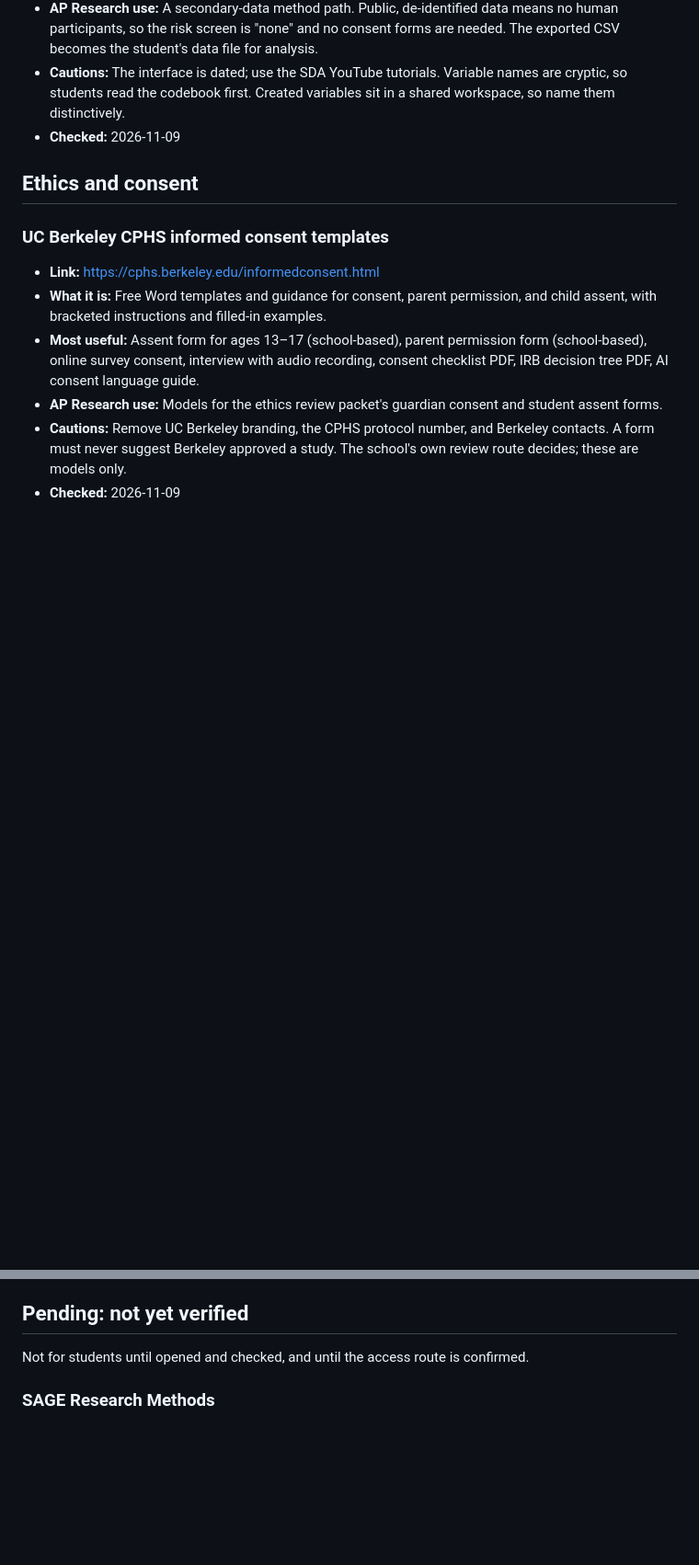
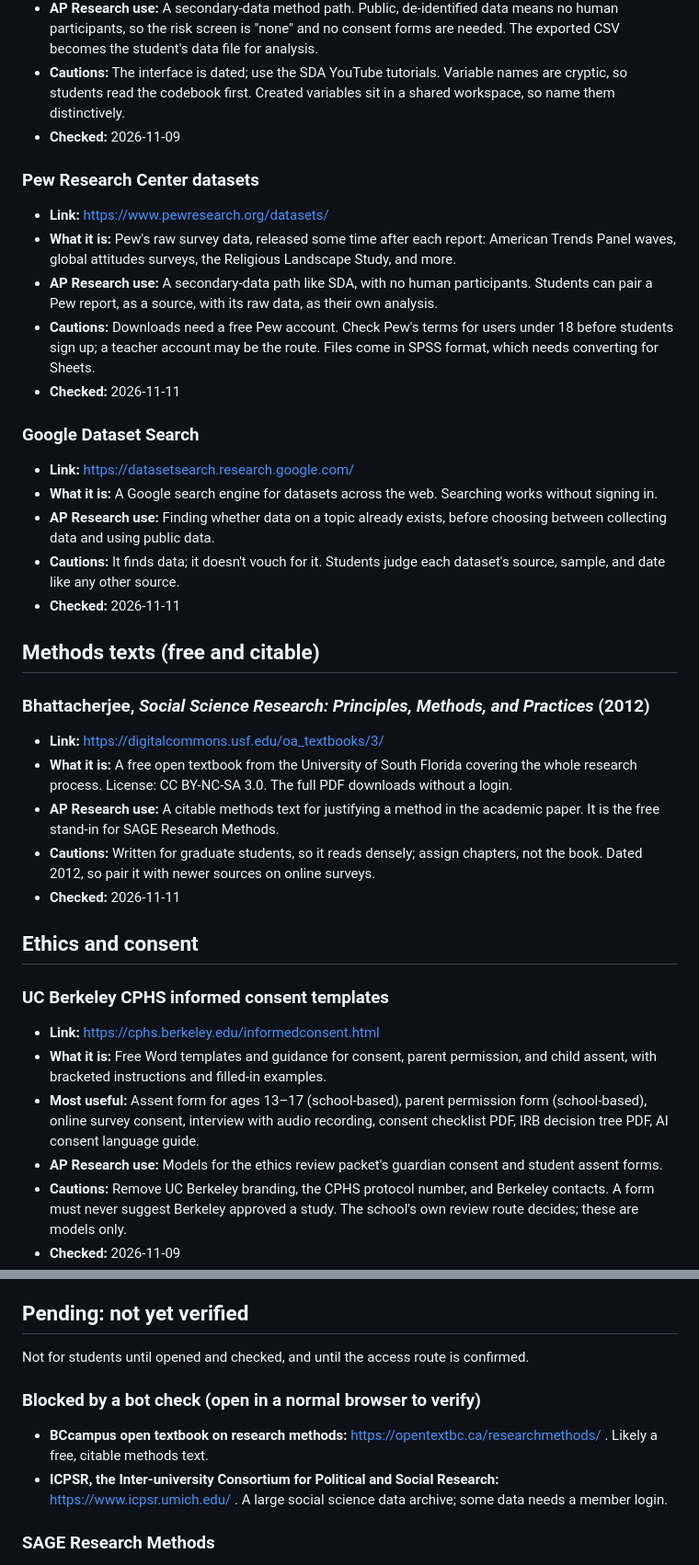
Before and after one commit to josevillar-sketch/search-guide, a Markdown page: RESOURCES.md, 2 parts joined by grey strips. Shown at 92% size. Drawn GitHub-style; blank space fills up the shorter version.

Commit message:
Log Pew datasets, Google Dataset Search, and an open methods textbook
Co-Authored-By: Claude Opus 5.5 <noreply@anthropic.com>
Claude-Session: https://claude.ai/code/session_01GbL2YZzwhy1hKdSt9U8pAi

```diff
--- a/RESOURCES.md
+++ b/RESOURCES.md
@@ -15,6 +15,32 @@ Each entry: what it is, the AP Research use, cautions, and the date it was check
 - **AP Research use:** A secondary-data method path. Public, de-identified data means no human participants, so the risk screen is "none" and no consent forms are needed. The exported CSV becomes the student's data file for analysis.
 - **Cautions:** The interface is dated; use the SDA YouTube tutorials. Variable names are cryptic, so students read the codebook first. Created variables sit in a shared workspace, so name them distinctively.
 - **Checked:** 2026-11-09
+
+### Pew Research Center datasets
+
+- **Link:** https://www.pewresearch.org/datasets/
+- **What it is:** Pew's raw survey data, released some time after each report: American Trends Panel waves, global attitudes surveys, the Religious Landscape Study, and more.
+- **AP Research use:** A secondary-data path like SDA, with no human participants. Students can pair a Pew report, as a source, with its raw data, as their own analysis.
+- **Cautions:** Downloads need a free Pew account. Check Pew's terms for users under 18 before students sign up; a teacher account may be the route. Files come in SPSS format, which needs converting for Sheets.
+- **Checked:** 2026-11-11
+
+### Google Dataset Search
+
+- **Link:** https://datasetsearch.research.google.com/
+- **What it is:** A Google search engine for datasets across the web. Searching works without signing in.
+- **AP Research use:** Finding whether data on a topic already exists, before choosing between collecting data and using public data.
+- **Cautions:** It finds data; it doesn't vouch for it. Students judge each dataset's source, sample, and date like any other source.
+- **Checked:** 2026-11-11
+
+## Methods texts (free and citable)
+
+### Bhattacherjee, *Social Science Research: Principles, Methods, and Practices* (2012)
+
+- **Link:** https://digitalcommons.usf.edu/oa_textbooks/3/
+- **What it is:** A free open textbook from the University of South Florida covering the whole research process. License: CC BY-NC-SA 3.0. The full PDF downloads without a login.
+- **AP Research use:** A citable methods text for justifying a method in the academic paper. It is the free stand-in for SAGE Research Methods.
+- **Cautions:** Written for graduate students, so it reads densely; assign chapters, not the book. Dated 2012, so pair it with newer sources on online surveys.
+- **Checked:** 2026-11-11
 
 ## Ethics and consent
 
@@ -57,6 +83,11 @@ Each entry: what it is, the AP Research use, cautions, and the date it was check
 
 Not for students until opened and checked, and until the access route is confirmed.
 
+### Blocked by a bot check (open in a normal browser to verify)
+
+- **BCcampus open textbook on research methods:** https://opentextbc.ca/researchmethods/ . Likely a free, citable methods text.
+- **ICPSR, the Inter-university Consortium for Political and Social Research:** https://www.icpsr.umich.edu/ . A large social science data archive; some data needs a member login.
+
 ### SAGE Research Methods
 
 - **Link:** https://methods.sagepub.com/
```
